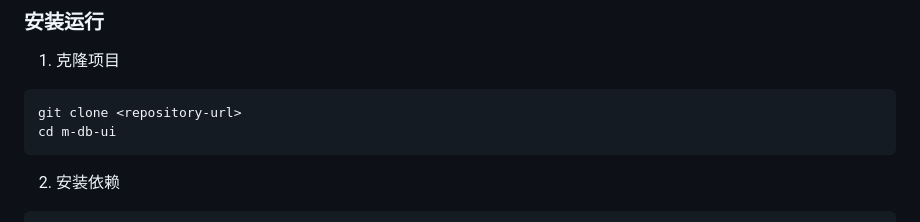
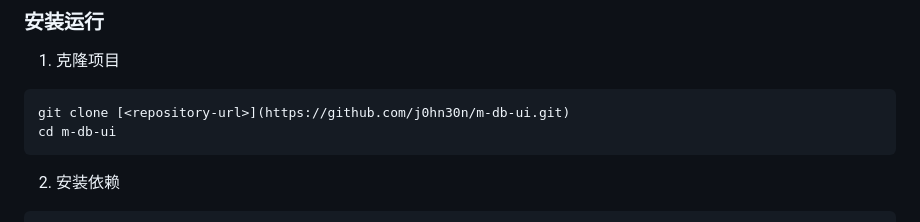
Before and after one commit to j0hn30n/m-db-ui, a Markdown page: README.md, the part around the change. GitHub-like rendering.

````diff
--- a/README.md
+++ b/README.md
@@ -23,7 +23,7 @@
 
 1. 克隆项目
 ```bash
-git clone <repository-url>
+git clone [<repository-url>](https://github.com/j0hn30n/m-db-ui.git)
 cd m-db-ui
 ```
 
````
